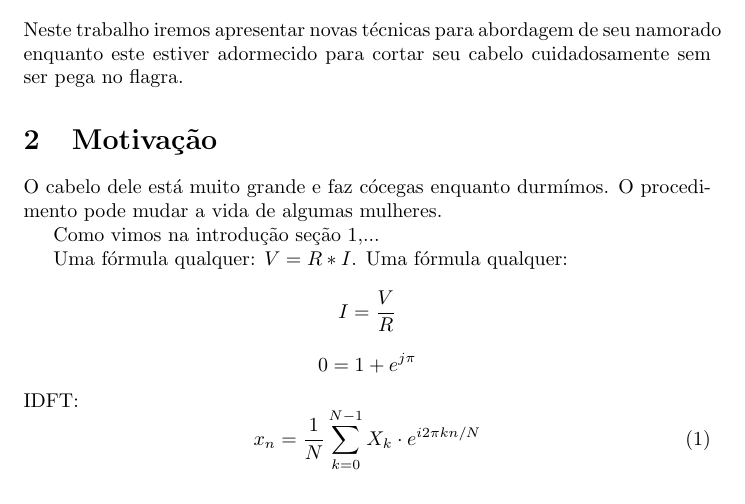
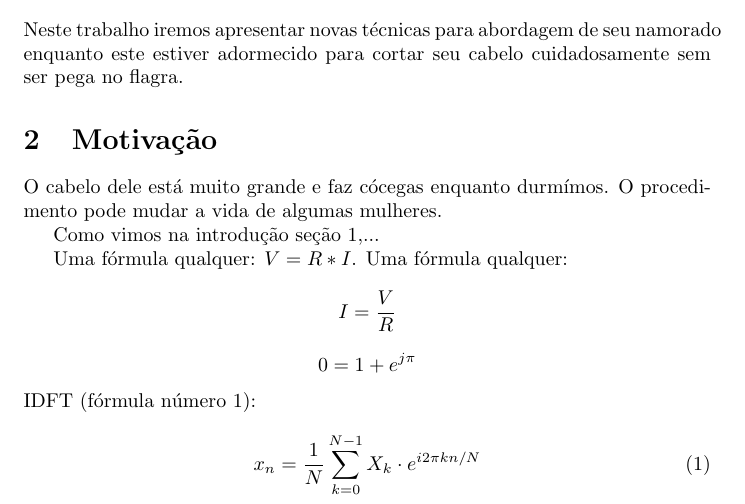
Before and after one commit to jessicasiridakis/Teste, a LaTeX document (teste.tex): part of page 2 of 2, cut so that both start at the same text. Compiled offline with pdfLaTeX.

Commit message:
Referenciando fórmula no texto.

```diff
--- a/teste.tex
+++ b/teste.tex
@@ -22,8 +22,9 @@ Como vimos na introdução {seção \ref{sec:intro}},...
 Uma fórmula qualquer: $V = R*I$.
 Uma fórmula qualquer: $$I = \frac{V}{R}$$
 $$0=1+e^{j\pi}$$
-IDFT:
+IDFT (fórmula número \ref{eq:idft}):
 \begin{equation}
+\label{eq:idft}
 x_n = \frac{1}{N}\sum_{k = 0}^{N-1} X_k \cdot e^{i2\pi kn/N}
 \end{equation}
 
```
Also changed, not shown: teste.pdf.
